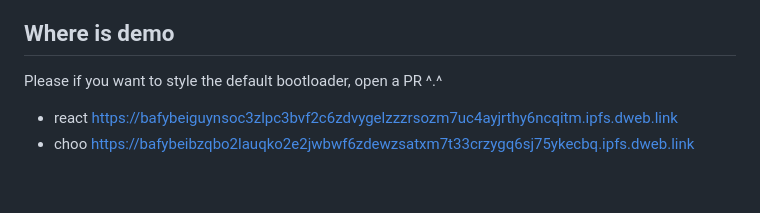
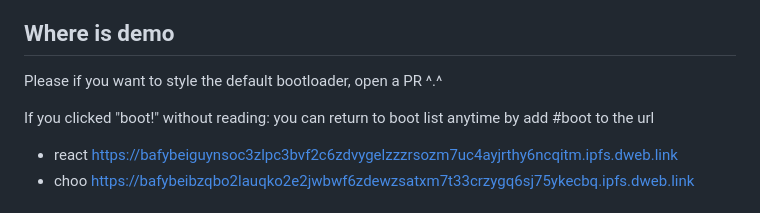
Before and after one commit to rhodey/IPFS-boot, a Markdown page: README.md, the part around the change. GitHub-like rendering; blank space fills up the shorter version.

Commit message:
docs: explain what to do if you clicked "boot" without reading

```diff
--- a/README.md
+++ b/README.md
@@ -56,6 +56,9 @@ sha256sum dist/nitro_wasm.wasm
 
 ## Where is demo
 Please if you want to style the default bootloader, open a PR ^.^
+
+If you clicked "boot!" without reading: you can return to boot list anytime by add #boot to the url
+
 + react https://bafybeiguynsoc3zlpc3bvf2c6zdvygelzzzrsozm7uc4ayjrthy6ncqitm.ipfs.dweb.link
 + choo https://bafybeibzqbo2lauqko2e2jwbwf6zdewzsatxm7t33crzygq6sj75ykecbq.ipfs.dweb.link
 
```
